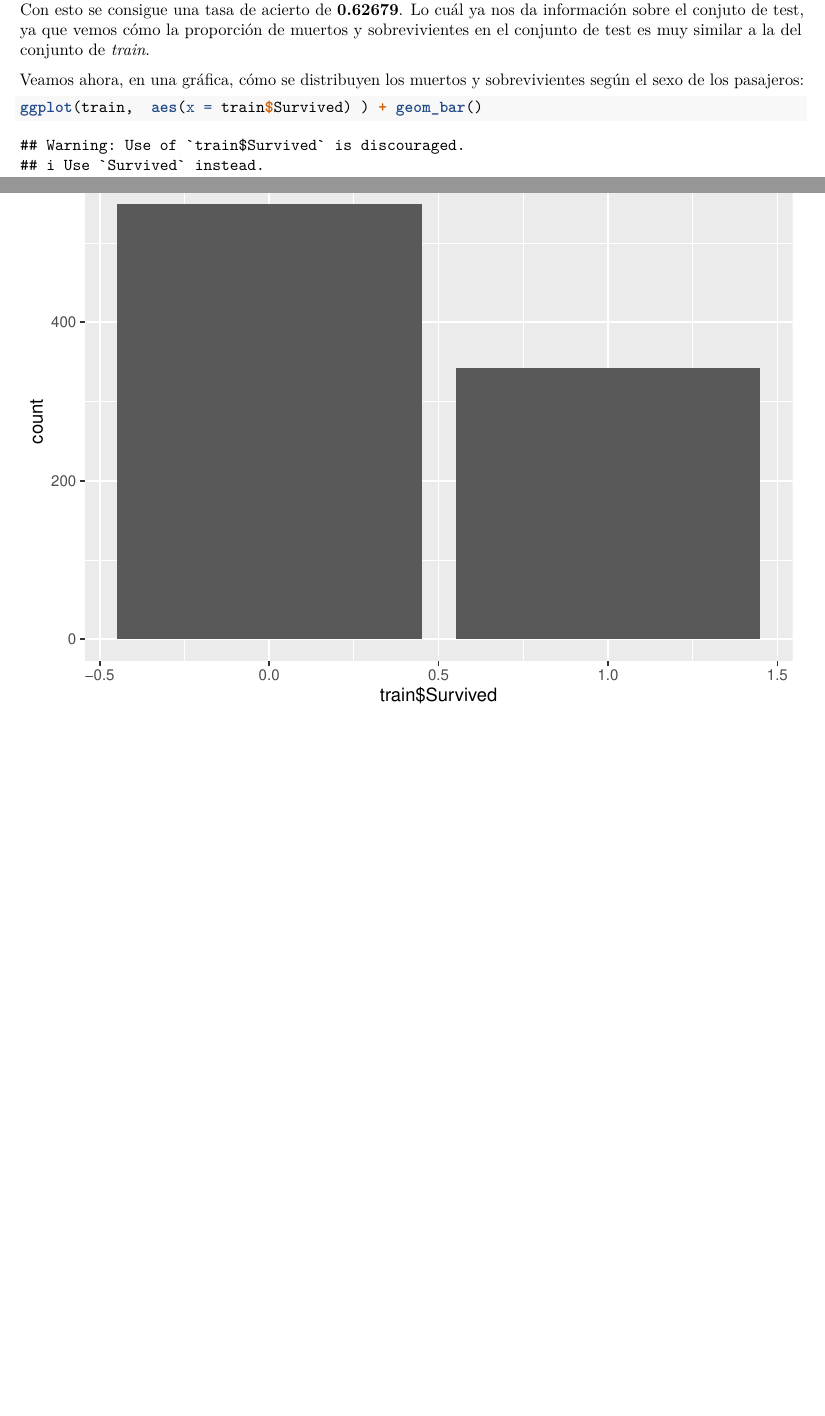
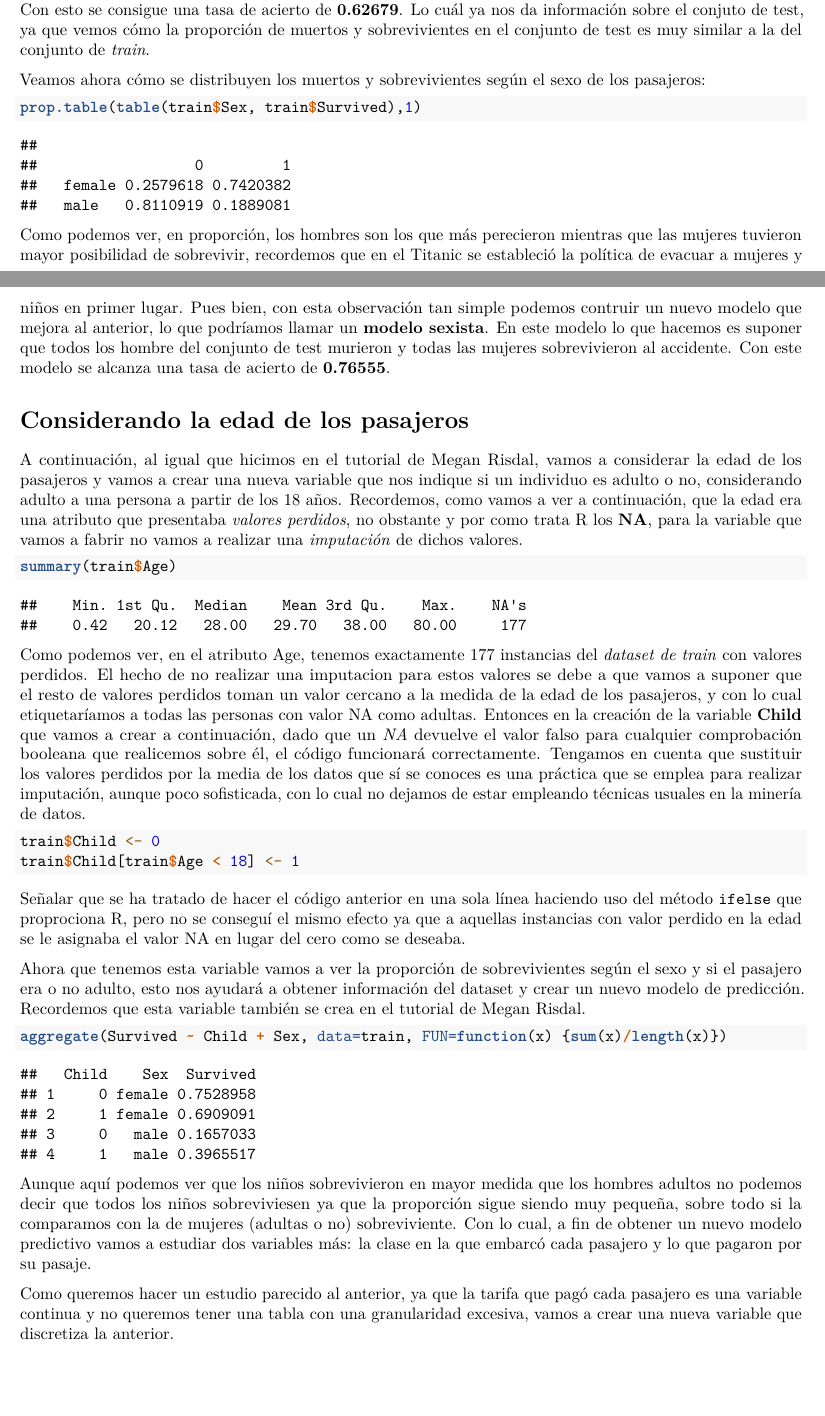
Before and after one commit to Griger/Titanic-KaggleCompetition, an R Markdown document (StephensTitanicTutorial.Rmd): two parts of pages 1 and 2 of 2 before the commit and two parts of pages 1 and 2 of 3 after it, joined at a grey line, cut so that both start at the same text, the shorter picture padded with empty space. Rendered offline with R 4.5, knitr and Pandoc, then LaTeX, with nearby package versions.

Commit message:
Shephens' tutorial part 2. Progress in #1

````diff
--- a/StephensTitanicTutorial.Rmd
+++ b/StephensTitanicTutorial.Rmd
@@ -35,8 +35,39 @@ prop.table(table(train$Survived))
 
 Aquí podemos ver cómo la tasa de mortandas es elevada en el conjunto de *train*, con lo cual la primera predicción que se realiza en el tutorial es la de suponer que todos los pasajeros del conjunto de test murieron. Con esto se consigue una tasa de acierto de **0.62679**. Lo cuál ya nos da información sobre el conjuto de test, ya que vemos cómo la proporción de muertos y sobrevivientes en el conjunto de test es muy similar a la del conjunto de *train*.
 
-Veamos ahora, en una gráfica, cómo se distribuyen los muertos y sobrevivientes según el sexo de los pasajeros:
+Veamos ahora cómo se distribuyen los muertos y sobrevivientes según el sexo de los pasajeros:
 
 ```{r}
-ggplot(train,  aes(x = train$Survived) ) + geom_bar()
+prop.table(table(train$Sex, train$Survived),1)
 ```
+
+Como podemos ver, en proporción, los hombres son los que más perecieron mientras que las mujeres tuvieron mayor posibilidad de sobrevivir, recordemos que en el Titanic se estableció la política de evacuar a mujeres y niños en primer lugar. Pues bien, con esta observación tan simple podemos contruir un nuevo modelo que mejora al anterior, lo que podríamos llamar un **modelo sexista**. En este modelo lo que hacemos es suponer que todos los hombre del conjunto de test murieron y todas las mujeres sobrevivieron al accidente. Con este modelo se alcanza una tasa de acierto de **0.76555**.
+
+# Considerando la edad de los pasajeros
+
+A continuación, al igual que hicimos en el tutorial de Megan Risdal, vamos a considerar la edad de los pasajeros y vamos a crear una nueva variable que nos indique si un individuo es adulto o no, considerando adulto a una persona a partir de los 18 años. Recordemos, como vamos a ver a continuación, que la edad era una atributo que presentaba *valores perdidos*, no obstante y por como trata R los **NA**, para la variable que vamos a fabrir no vamos a realizar una *imputación* de dichos valores.
+
+```{r}
+summary(train$Age)
+```
+
+Como podemos ver, en el atributo Age, tenemos exactamente 177 instancias del *dataset de train* con valores perdidos. El hecho de no realizar una imputacion para estos valores se debe a que vamos a suponer que el resto de valores perdidos toman un valor cercano a la medida de la edad de los pasajeros, y con lo cual etiquetaríamos a todas las personas con valor NA como adultas. Entonces en la creación de la variable **Child** que vamos a crear a continuación, dado que un *NA* devuelve el valor falso para cualquier comprobación booleana que realicemos sobre él, el código funcionará correctamente. Tengamos en cuenta que sustituir los valores perdidos por la media de los datos que sí se conoces es una práctica que se emplea para realizar imputación, aunque poco sofisticada, con lo cual no dejamos de estar empleando técnicas usuales en la minería de datos.
+
+```{r}
+train$Child <- 0
+train$Child[train$Age < 18] <- 1
+```
+
+Señalar que se ha tratado de hacer el código anterior en una sola línea haciendo uso del método `ifelse` que proprociona R, pero no se conseguí el mismo efecto ya que a aquellas instancias con valor perdido en la edad se le asignaba el valor NA en lugar del cero como se deseaba.
+
+Ahora que tenemos esta variable vamos a ver la proporción de sobrevivientes según el sexo y si el pasajero era o no adulto, esto nos ayudará a obtener información del dataset y crear un nuevo modelo de predicción. Recordemos que esta variable también se crea en el tutorial de Megan Risdal.
+
+```{r}
+aggregate(Survived ~ Child + Sex, data=train, FUN=function(x) {sum(x)/length(x)})
+```
+
+Aunque aquí podemos ver que los niños sobrevivieron en mayor medida que los hombres adultos no podemos decir que todos los niños sobreviviesen ya que la proporción sigue siendo muy pequeña, sobre todo si la comparamos con la de mujeres (adultas o no) sobreviviente. Con lo cual, a fin de obtener un nuevo modelo predictivo vamos a estudiar dos variables más: la clase en la que embarcó cada pasajero y lo que pagaron por su pasaje.
+
+Como queremos hacer un estudio parecido al anterior, ya que la tarifa que pagó cada pasajero es una variable continua y no queremos tener una tabla con una granularidad excesiva, vamos a crear una nueva variable que discretiza la anterior.
+
+```{r}
````
Also changed, not shown: StephensTitanicTutorial.Rmd (33 more changed lines).
